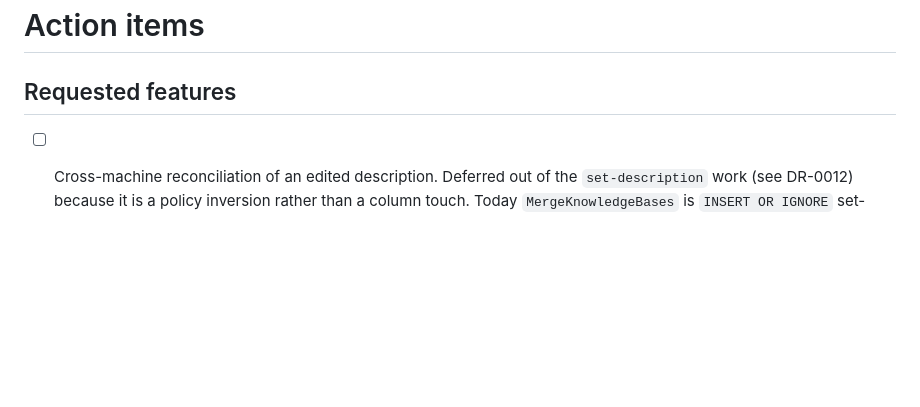
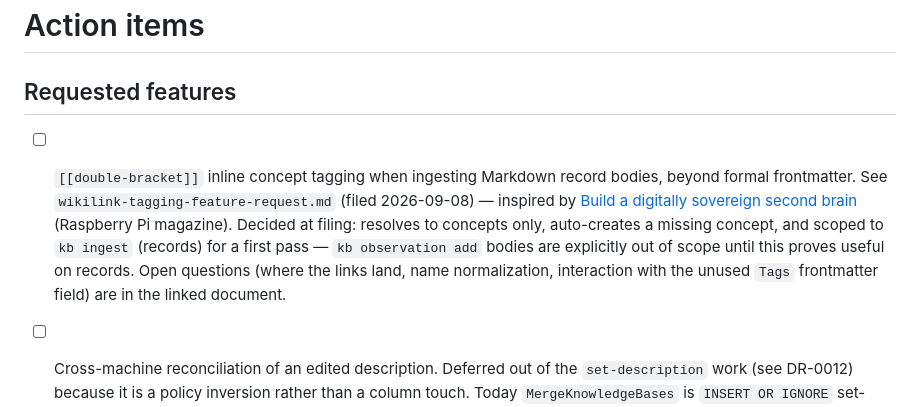
Before and after one commit to rsdoiel/knowledge, a Markdown page: TODO.md, the part around the change. Drawn GitHub-style; blank space fills up the shorter version.

Commit message:
File [[wikilink]] inline concept-tagging as a feature request
Co-Authored-By: Claude Sonnet 5 <noreply@anthropic.com>

```diff
--- a/TODO.md
+++ b/TODO.md
@@ -2,6 +2,17 @@
 # Action items
 
 ## Requested features
+
+- [ ] `[[double-bracket]]` inline concept tagging when ingesting Markdown
+  record bodies, beyond formal frontmatter. See
+  `wikilink-tagging-feature-request.md` (filed 2026-09-08) — inspired by
+  [Build a digitally sovereign second brain](https://www.raspberrypi.com/news/build-a-digitally-sovereign-second-brain/)
+  (Raspberry Pi magazine). Decided at filing: resolves to concepts only,
+  auto-creates a missing concept, and scoped to `kb ingest` (records) for a
+  first pass — `kb observation add` bodies are explicitly out of scope until
+  this proves useful on records. Open questions (where the links land, name
+  normalization, interaction with the unused `Tags` frontmatter field) are in
+  the linked document.
 
 - [ ] Cross-machine reconciliation of an edited description. Deferred out of
   the `set-description` work (see DR-0012) because it is a policy inversion
```
Also changed, not shown: wikilink-tagging-feature-request.md (added, +98 -0 lines).
